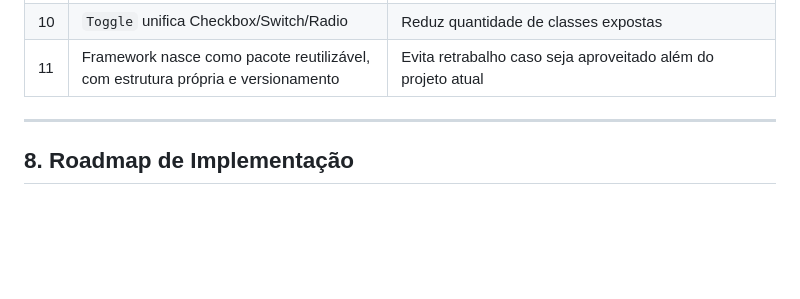
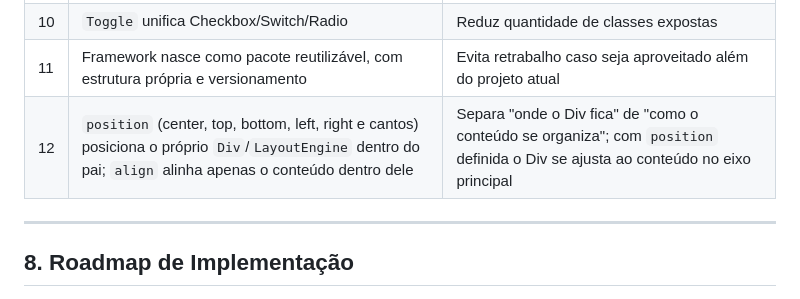
Before and after one commit to JohnWilliam24dev/Easy_UI_Framework, a Markdown page: docs/documentacao-framework.md, the part around the change. GitHub-like rendering; blank space fills up the shorter version.

Commit message:
docs: registra decisão de position no Decision Log

```diff
--- a/docs/documentacao-framework.md
+++ b/docs/documentacao-framework.md
@@ -266,6 +266,7 @@ pubspec.yaml                       → versionamento semver desde o início
 | 9 | Unidade `fr` adicionada ao Unit System | Resolve divisão proporcional de espaço de forma automática, reutilizável além do `Grid` |
 | 10 | `Toggle` unifica Checkbox/Switch/Radio | Reduz quantidade de classes expostas |
 | 11 | Framework nasce como pacote reutilizável, com estrutura própria e versionamento | Evita retrabalho caso seja aproveitado além do projeto atual |
+| 12 | `position` (center, top, bottom, left, right e cantos) posiciona o próprio `Div`/`LayoutEngine` dentro do pai; `align` alinha apenas o conteúdo dentro dele | Separa "onde o Div fica" de "como o conteúdo se organiza"; com `position` definida o Div se ajusta ao conteúdo no eixo principal |
 
 ---
 
```
